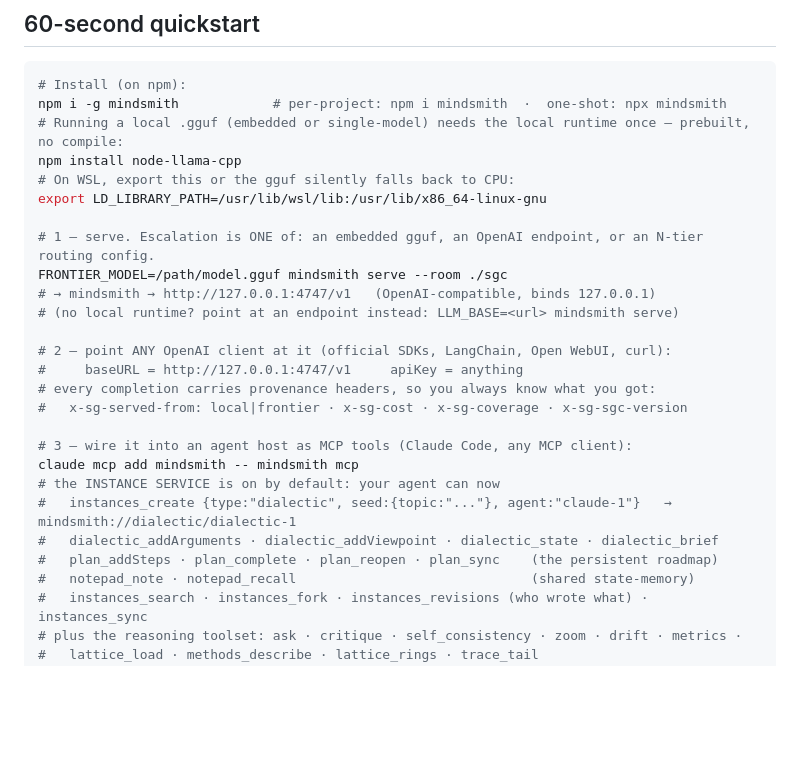
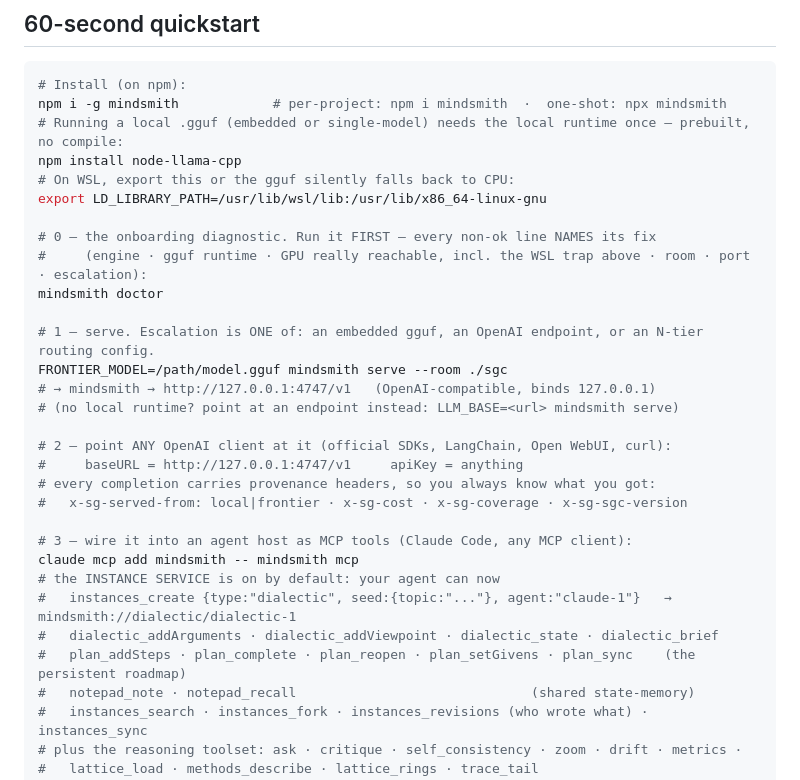
Before and after one commit to 9pings/mindsmith, a Markdown page: README.md, the part around the change. Rendered like a GitHub page; blank space fills up the shorter version.

Commit message:
docs(readme): doctor opens the quickstart; plan_setGivens in the tool list
Co-Authored-By: Claude Fable 5 <noreply@anthropic.com>

```diff
--- a/README.md
+++ b/README.md
@@ -66,6 +66,10 @@ npm install node-llama-cpp
 # On WSL, export this or the gguf silently falls back to CPU:
 export LD_LIBRARY_PATH=/usr/lib/wsl/lib:/usr/lib/x86_64-linux-gnu
 
+# 0 — the onboarding diagnostic. Run it FIRST — every non-ok line NAMES its fix
+#     (engine · gguf runtime · GPU really reachable, incl. the WSL trap above · room · port · escalation):
+mindsmith doctor
+
 # 1 — serve. Escalation is ONE of: an embedded gguf, an OpenAI endpoint, or an N-tier routing config.
 FRONTIER_MODEL=/path/model.gguf mindsmith serve --room ./sgc
 # → mindsmith → http://127.0.0.1:4747/v1   (OpenAI-compatible, binds 127.0.0.1)
@@ -81,7 +85,7 @@ claude mcp add mindsmith -- mindsmith mcp
 # the INSTANCE SERVICE is on by default: your agent can now
 #   instances_create {type:"dialectic", seed:{topic:"..."}, agent:"claude-1"}   → mindsmith://dialectic/dialectic-1
 #   dialectic_addArguments · dialectic_addViewpoint · dialectic_state · dialectic_brief
-#   plan_addSteps · plan_complete · plan_reopen · plan_sync    (the persistent roadmap)
+#   plan_addSteps · plan_complete · plan_reopen · plan_setGivens · plan_sync    (the persistent roadmap)
 #   notepad_note · notepad_recall                              (shared state-memory)
 #   instances_search · instances_fork · instances_revisions (who wrote what) · instances_sync
 # plus the reasoning toolset: ask · critique · self_consistency · zoom · drift · metrics ·
```
